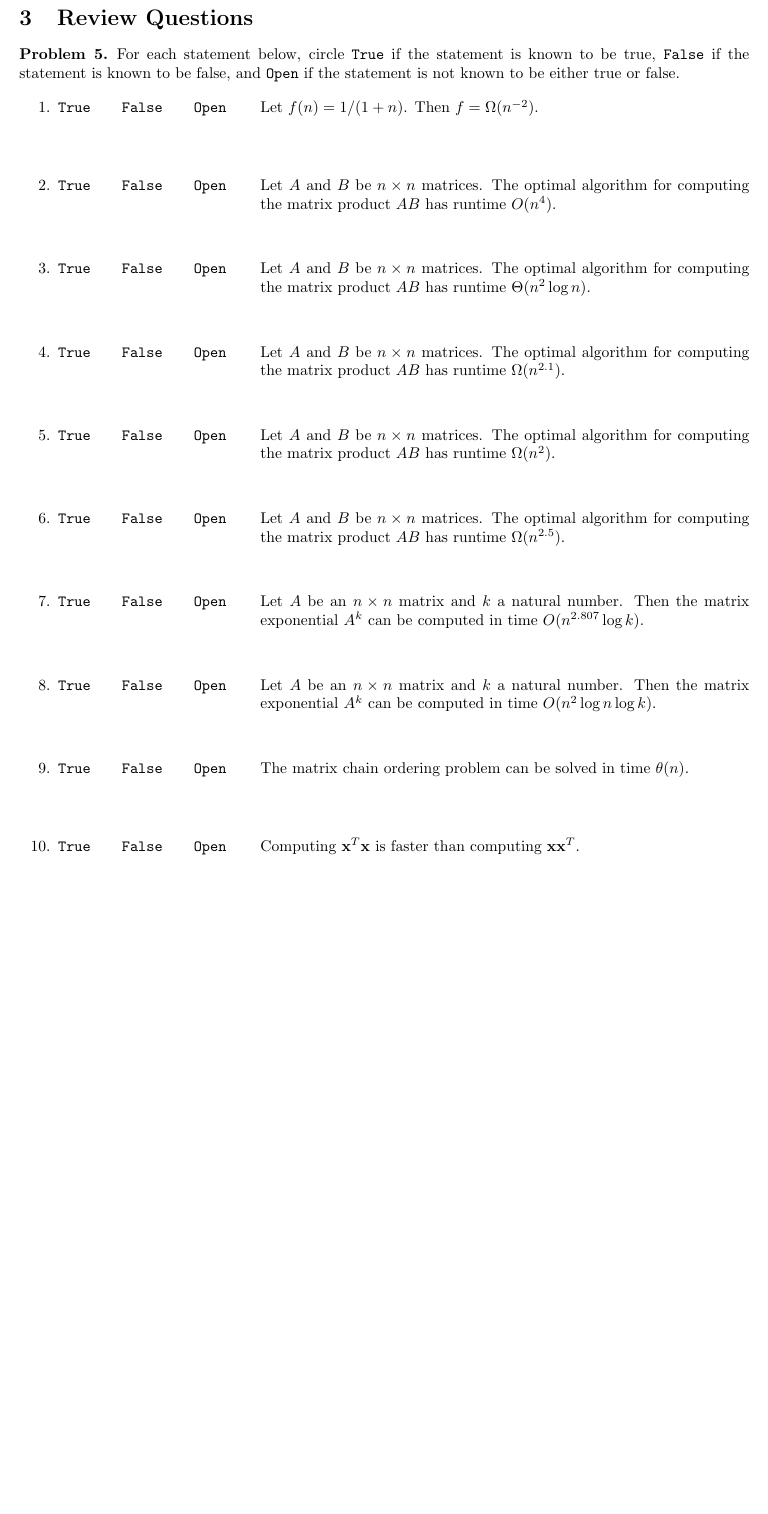
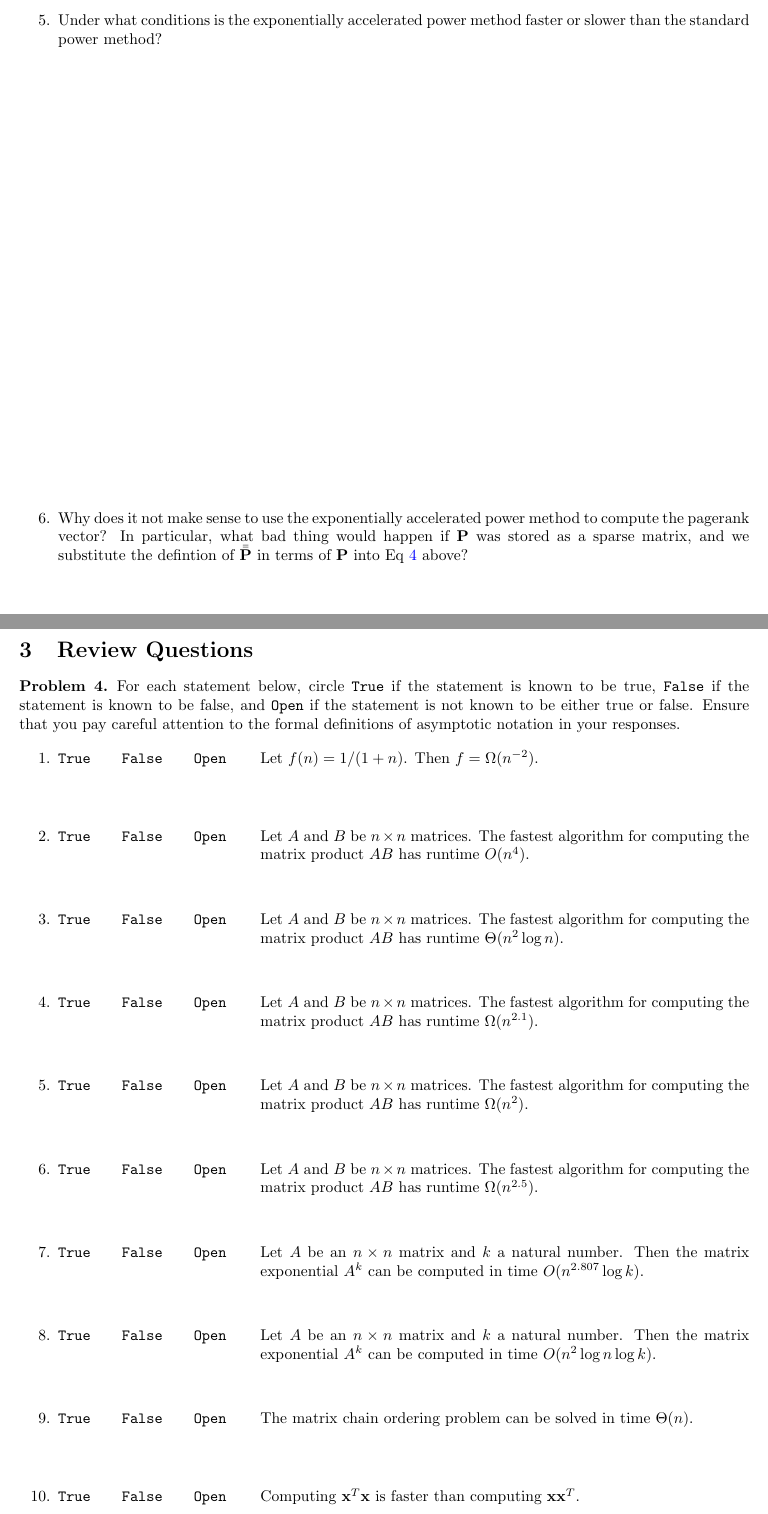
Before and after one commit to mikeizbicki/cmc-csci145-math166, a LaTeX problem sheet (01_computation_Pagerank/notes3.tex): part of page 8 of 10 before the commit and two parts of pages 7 and 8 of 10 after it, the two joined at a grey line, cut at the place of the change, the shorter picture padded with empty space. Compiled offline with pdfLaTeX.

Commit message:
final notes

```diff
--- a/01_computation_Pagerank/notes3.tex
+++ b/01_computation_Pagerank/notes3.tex
@@ -296,23 +297,24 @@ then you can use pagerank.
             \vspace{4.5in}
 
         \newpage
-        %\item
-            %Under what conditions is the exponentially accelerated power method faster than the standard power method?
-            %\vspace{4in}
-%
+        \item
+            Under what conditions is the exponentially accelerated power method faster or slower than the standard power method?
+            \vspace{4in}
+
         %\item
             %Under what conditions is it slower?
             %\vspace{3in}
-%
+
         %\newpage
-        %\item
-            %Why does it not make sense to use the exponentially accelerated power method to compute the pagerank vector?
-            %What bad thing would happen if $\p$ was stored as a sparse matrix and $\pbb$ was calculated from $\p$ as in the standard power method?
-            %\vspace{4in}
+        \item
+            Why does it not make sense to use the exponentially accelerated power method to compute the pagerank vector?
+            In particular, what bad thing would happen if $\p$ was stored as a sparse matrix, and we substitute the defintion of $\pbb$ in terms of $\p$ into Eq \ref{eq:Qk} above?
+            \vspace{4in}
 %
     \end{enumerate}
 \end{problem}
 
+\newpage
 \section{Review Questions}
 
 \begin{problem}
@@ -320,19 +322,20 @@ then you can use pagerank.
     circle \texttt{True} if the statement is known to be true,
     \texttt{False} if the statement is known to be false,
     and \texttt{Open} if the statement is not known to be either true or false.
+    Ensure that you pay careful attention to the formal definitions of asymptotic notation in your responses.
 
 \begin{enumerate}
     \item\TFQuestion{T}{Let $f(n) = 1/(1+n)$. Then $f = \Omega(n^{-2})$.}
-\item\TFQuestion{T}{Let $A$ and $B$ be $n\times n$ matrices. The optimal algorithm for computing the matrix product $AB$ has runtime $O(n^4)$.}
-\item\TFQuestion{O}{Let $A$ and $B$ be $n\times n$ matrices. The optimal algorithm for computing the matrix product $AB$ has runtime $\Theta(n^2 \log n)$.}
-\item\TFQuestion{O}{Let $A$ and $B$ be $n\times n$ matrices. The optimal algorithm for computing the matrix product $AB$ has runtime $\Omega(n^{2.1})$.}
-\item\TFQuestion{F}{Let $A$ and $B$ be $n\times n$ matrices. The optimal algorithm for computing the matrix product $AB$ has runtime $\Omega(n^{2})$.}
-\item\TFQuestion{F}{Let $A$ and $B$ be $n\times n$ matrices. The optimal algorithm for computing the matrix product $AB$ has runtime $\Omega(n^{2.5})$.}
+\item\TFQuestion{T}{Let $A$ and $B$ be $n\times n$ matrices. The fastest algorithm for computing the matrix product $AB$ has runtime $O(n^4)$.}
+\item\TFQuestion{O}{Let $A$ and $B$ be $n\times n$ matrices. The fastest algorithm for computing the matrix product $AB$ has runtime $\Theta(n^2 \log n)$.}
+\item\TFQuestion{O}{Let $A$ and $B$ be $n\times n$ matrices. The fastest algorithm for computing the matrix product $AB$ has runtime $\Omega(n^{2.1})$.}
+\item\TFQuestion{F}{Let $A$ and $B$ be $n\times n$ matrices. The fastest algorithm for computing the matrix product $AB$ has runtime $\Omega(n^{2})$.}
+\item\TFQuestion{F}{Let $A$ and $B$ be $n\times n$ matrices. The fastest algorithm for computing the matrix product $AB$ has runtime $\Omega(n^{2.5})$.}
 \item\TFQuestion{T}{Let $A$ be an $n \times n$ matrix and $k$ a natural number. Then the matrix exponential $A^k$ can be computed in time $O(n^{2.807}\log k)$.}
 \item\TFQuestion{O}{Let $A$ be an $n \times n$ matrix and $k$ a natural number. Then the matrix exponential $A^k$ can be computed in time $O(n^{2}\log n\log k)$.}
-\item\TFQuestion{T}{The matrix chain ordering problem can be solved in time $\theta(n)$.}
+\item\TFQuestion{T}{The matrix chain ordering problem can be solved in time $\Theta(n)$.}
 \item\TFQuestion{T}{Computing $\trans\x\x$ is faster than computing $\x\trans\x$.}
-\item\TFQuestion{T}{There exist $n \times n$ matrices $A$ and $B$ with $\nnz(A) = O(1)$ and $\nnz(B) = O(1)$ such that the product $AB$ satisfies $\nnz(AB) = O(1)$.}
+\item\TFQuestion{T}{For all $n\in\mathbb N$, there exist $n \times n$ matrices $A$ and $B$ with $\nnz(A) = O(1)$ and $\nnz(B) = O(1)$ such that the product $AB$ satisfies $\nnz(AB) = O(1)$.}
 \item\TFQuestion{T}{For all $n \times n$ matrices $A$ and $B$ with $\nnz(A) = O(1)$ and $\nnz(B) = O(1)$, the product $AB$ must satisfy $\nnz(AB) = O(1)$.}
 \item\TFQuestion{F}{There exist $n \times n$ matrices $A$ and $B$ with $\nnz(A) = O(1)$ and $\nnz(B) = O(1)$ such that the product $AB$ satisfies $\nnz(AB) = \Omega(n)$.}
 \item\TFQuestion{F}{There exists an $n \times n$ matrix $A$ such that $\nnz(A) = \Omega(n^3)$.}
```
Also changed, not shown: 01_computation_Pagerank/notes3.pdf, 01_computation_Pagerank/notes3.tex (17 more changed lines).
